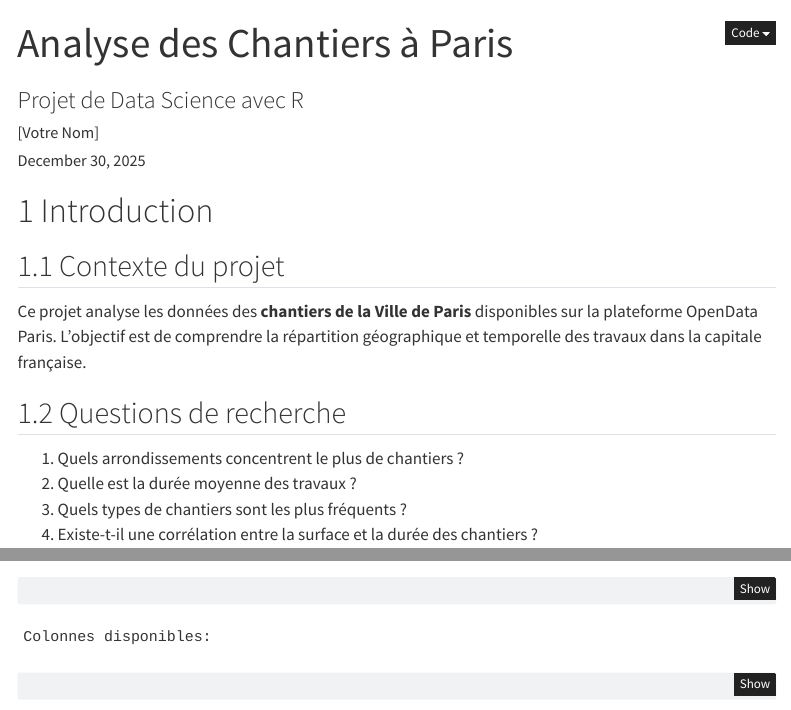
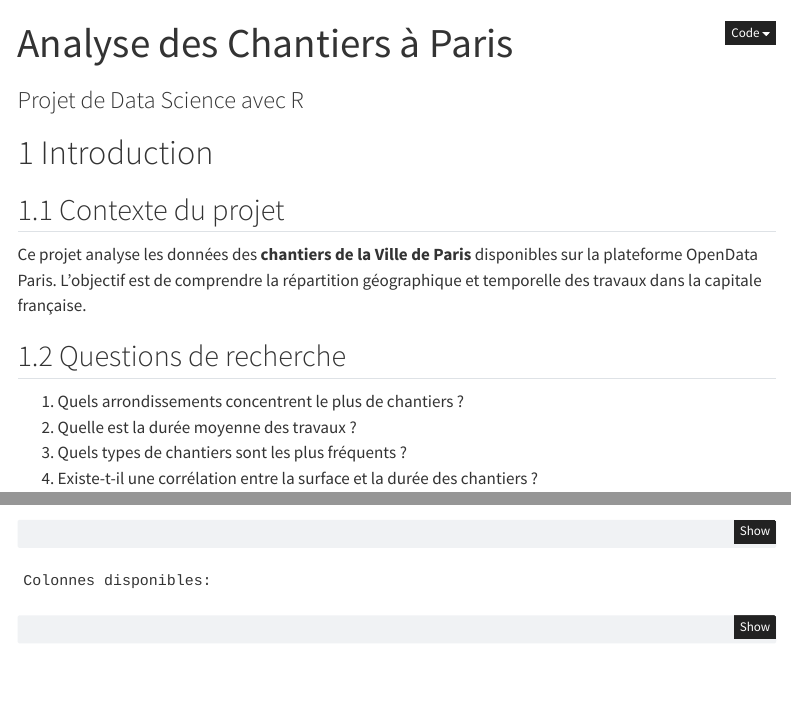
Before and after one commit to Yosrrr/Projet-d-Analyse-des-Chantiers-de-Paris, a Quarto document (rapport_chantiers.qmd): the page in a window 1100 px wide, from its top, and a second part further down, joined at a grey line. Rendered offline with R 4.5, knitr and Pandoc in place of Quarto, with nearby package versions; some code elsewhere in the file could not run offline; menus at the side of the page are left out; column names are cleaned by a stand-in for the janitor package.

Commit message:
Update rapport_chantiers.qmd

```diff
--- a/rapport_chantiers.qmd
+++ b/rapport_chantiers.qmd
@@ -1,8 +1,6 @@
 ---
 title: "Analyse des Chantiers à Paris"
 subtitle: "Projet de Data Science avec R"
-author: "[Votre Nom]"
-date: today
 format:
   html:
     theme: cosmo
```
